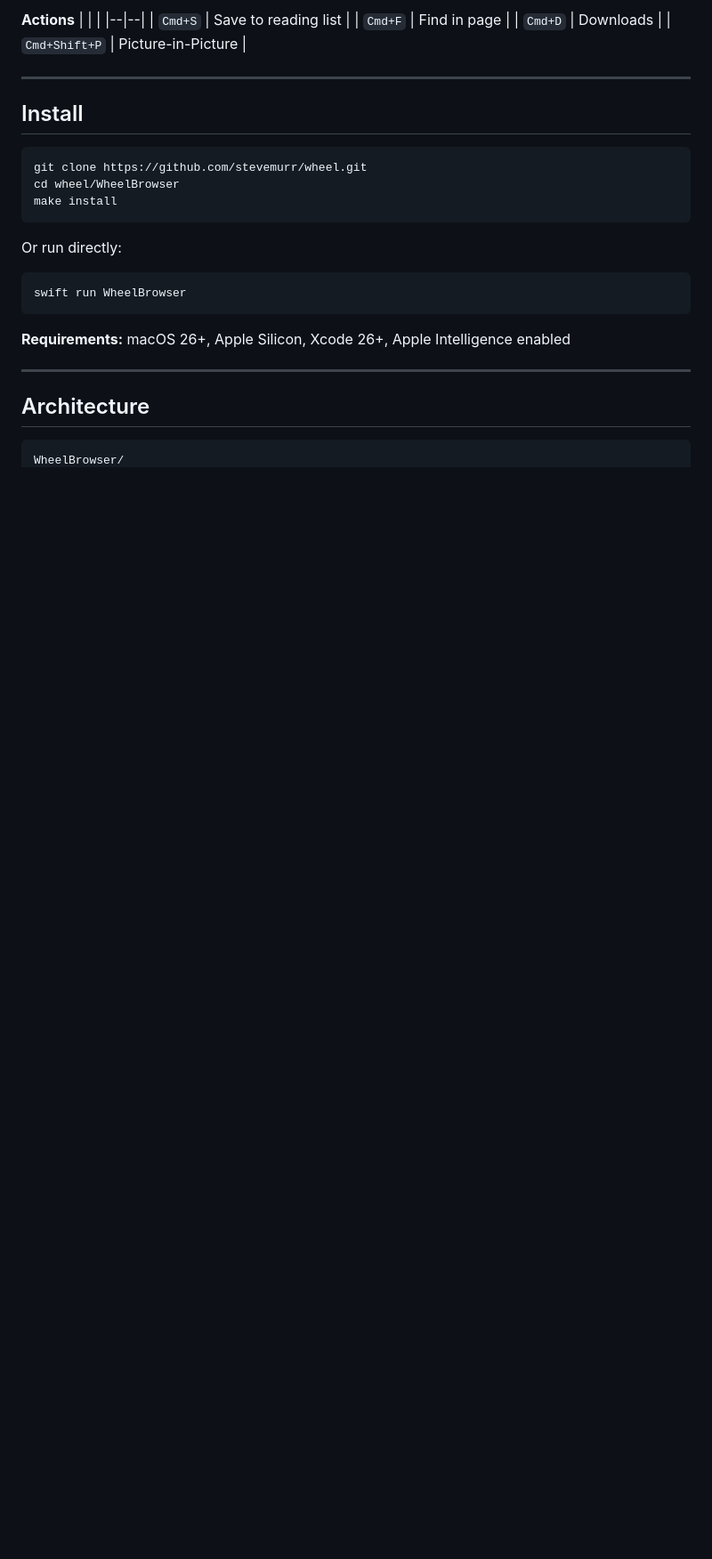
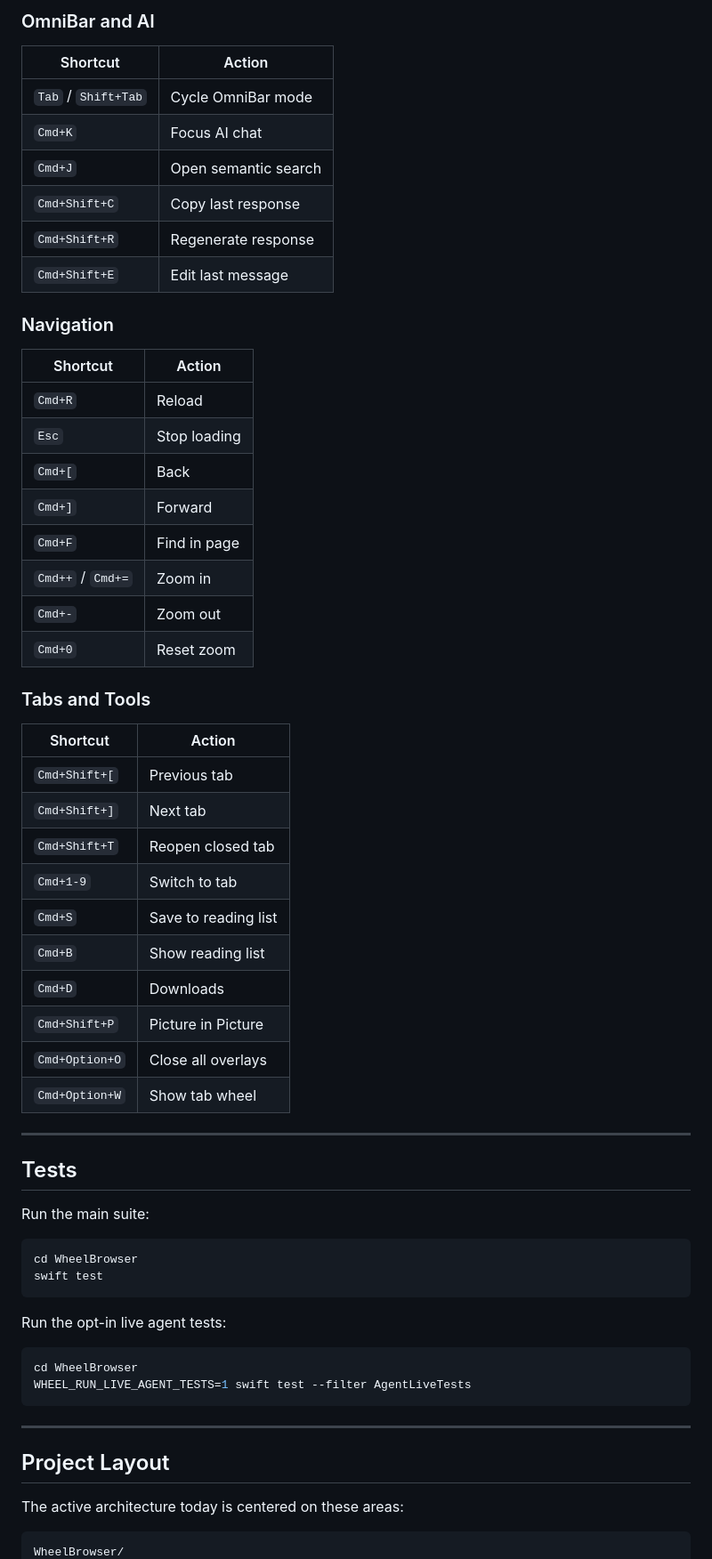
Before and after one commit to stevemurr/wheel, a Markdown page: README.md, the part around one of its changes. Shown at 89% size. Drawn GitHub-style; blank space fills up the shorter version.

````diff
--- a/README.md
+++ b/README.md
@@ -88,33 +146,66 @@ Press **Cmd+S** to save any page. Press **Cmd+B** to browse your list. Search wi
 
-**Actions**
-| | |
-|--|--|
+### OmniBar and AI
+
+| Shortcut | Action |
+|----------|--------|
+| `Tab` / `Shift+Tab` | Cycle OmniBar mode |
+| `Cmd+K` | Focus AI chat |
+| `Cmd+J` | Open semantic search |
+| `Cmd+Shift+C` | Copy last response |
+| `Cmd+Shift+R` | Regenerate response |
+| `Cmd+Shift+E` | Edit last message |
+
+### Navigation
+
+| Shortcut | Action |
+|----------|--------|
+| `Cmd+R` | Reload |
+| `Esc` | Stop loading |
+| `Cmd+[` | Back |
+| `Cmd+]` | Forward |
+| `Cmd+F` | Find in page |
+| `Cmd++` / `Cmd+=` | Zoom in |
+| `Cmd+-` | Zoom out |
+| `Cmd+0` | Reset zoom |
+
+### Tabs and Tools
+
+| Shortcut | Action |
+|----------|--------|
+| `Cmd+Shift+[` | Previous tab |
+| `Cmd+Shift+]` | Next tab |
+| `Cmd+Shift+T` | Reopen closed tab |
+| `Cmd+1-9` | Switch to tab |
 | `Cmd+S` | Save to reading list |
-| `Cmd+F` | Find in page |
+| `Cmd+B` | Show reading list |
 | `Cmd+D` | Downloads |
-| `Cmd+Shift+P` | Picture-in-Picture |
+| `Cmd+Shift+P` | Picture in Picture |
+| `Cmd+Option+O` | Close all overlays |
+| `Cmd+Option+W` | Show tab wheel |
 
 ---
 
-## Install
+## Tests
+
+Run the main suite:
 
 ```bash
-git clone https://github.com/stevemurr/wheel.git
-cd wheel/WheelBrowser
-make install
+cd WheelBrowser
+swift test
 ```
 
-Or run directly:
+Run the opt-in live agent tests:
 
 ```bash
-swift run WheelBrowser
+cd WheelBrowser
+WHEEL_RUN_LIVE_AGENT_TESTS=1 swift test --filter AgentLiveTests
 ```
-
-**Requirements:** macOS 26+, Apple Silicon, Xcode 26+, Apple Intelligence enabled
 
 ---
 
-## Architecture
+## Project Layout
 
-```
+The active architecture today is centered on these areas:
+
+```text
 WheelBrowser/
````
Also changed, not shown: other parts of README.md (+124 -61 lines).
